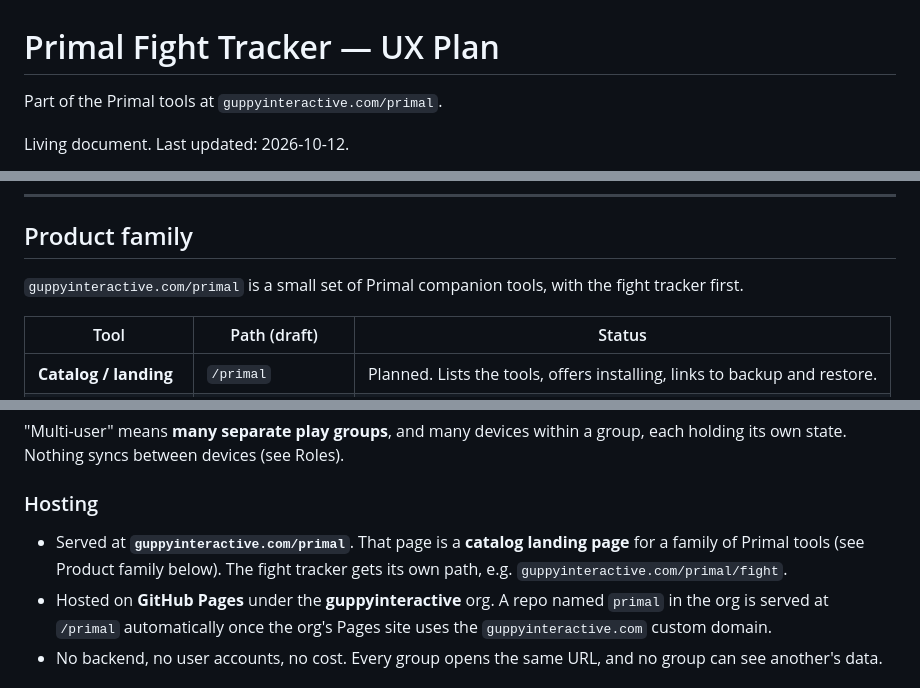
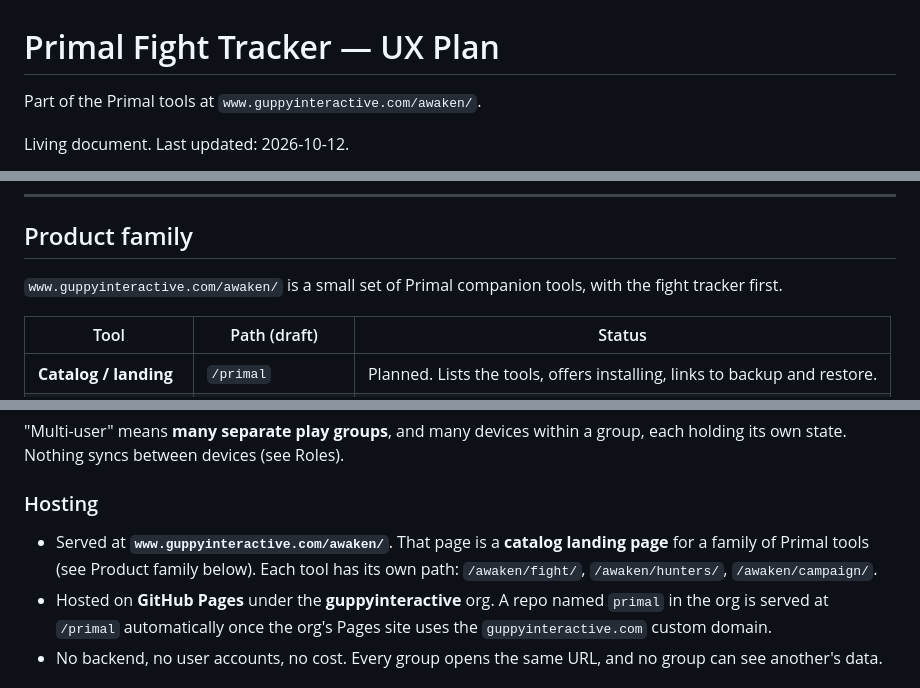
Before and after one commit to guppyinteractive/awaken, a Markdown page: design/ux-plan.md, 3 parts joined by grey strips. GitHub-like rendering.

Commit message:
Plan: the address is www.guppyinteractive.com/awaken/
Co-Authored-By: Claude Opus 5.5 <noreply@anthropic.com>
Claude-Session: https://claude.ai/code/session_015HqfRia1La7bqMaJn35yoZ

```diff
--- a/design/ux-plan.md
+++ b/design/ux-plan.md
@@ -1,6 +1,6 @@
 # Primal Fight Tracker — UX Plan
 
-Part of the Primal tools at `guppyinteractive.com/primal`.
+Part of the Primal tools at `www.guppyinteractive.com/awaken/`.
 
 Living document. Last updated: 2026-10-12.
 
@@ -276,7 +276,7 @@ Out of scope for now: the Hunter's Trial (Valor, defeat track). It doesn't seem
 
 ## Product family
 
-`guppyinteractive.com/primal` is a small set of Primal companion tools, with the fight tracker first.
+`www.guppyinteractive.com/awaken/` is a small set of Primal companion tools, with the fight tracker first.
 
 | Tool | Path (draft) | Status |
 |---|---|---|
@@ -336,7 +336,7 @@ Keep the fight's data self-contained, with optional links (campaign id, hunter i
 
 ### Hosting
 
-- Served at **`guppyinteractive.com/primal`**. That page is a **catalog landing page** for a family of Primal tools (see Product family below). The fight tracker gets its own path, e.g. `guppyinteractive.com/primal/fight`.
+- Served at **`www.guppyinteractive.com/awaken/`**. That page is a **catalog landing page** for a family of Primal tools (see Product family below). Each tool has its own path: `/awaken/fight/`, `/awaken/hunters/`, `/awaken/campaign/`.
 - Hosted on **GitHub Pages** under the **guppyinteractive** org. A repo named `primal` in the org is served at `/primal` automatically once the org's Pages site uses the `guppyinteractive.com` custom domain.
 - No backend, no user accounts, no cost. Every group opens the same URL, and no group can see another's data.
 
```
Also changed, not shown: other parts of design/ux-plan.md (+2 -1 lines).
